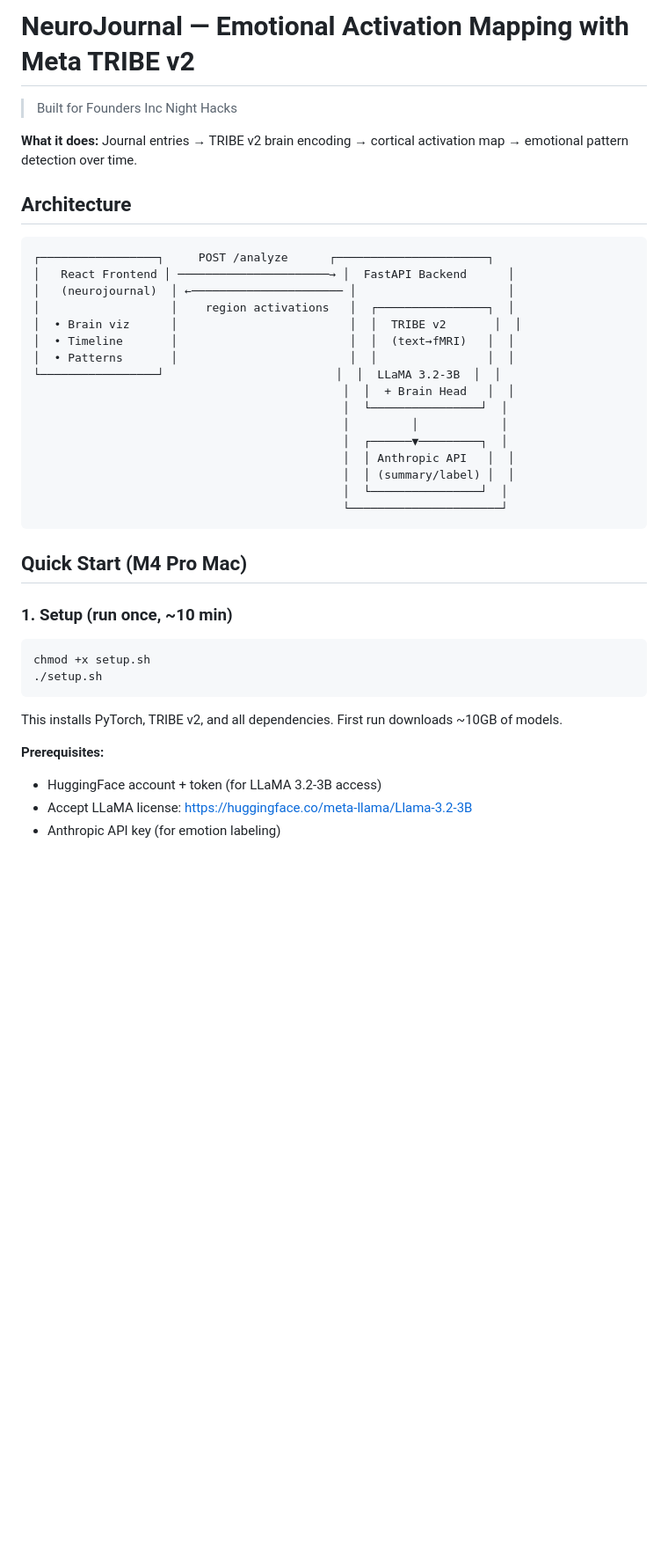
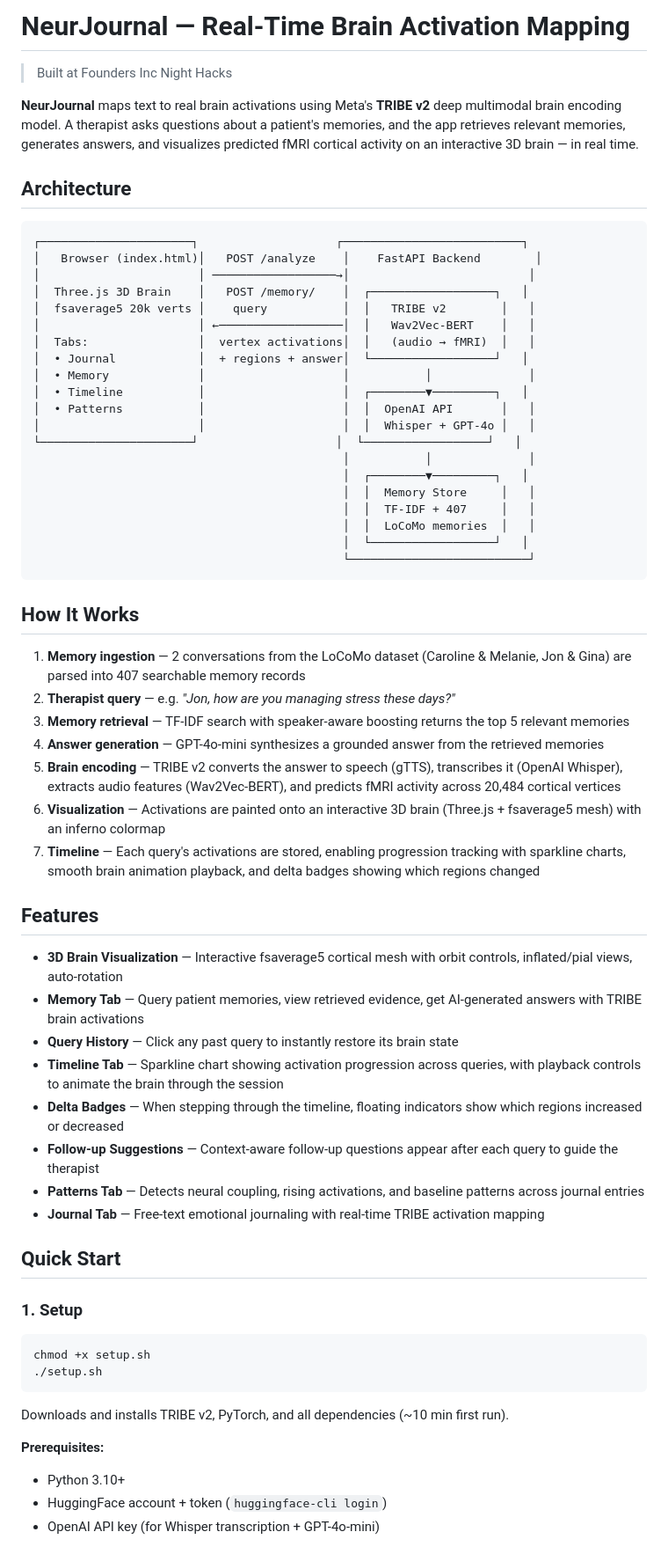
Before and after one commit to deadpanther/neurjournal, a Markdown page: README.md, the part around one of its changes. Shown at 88% size. Rendered like a GitHub page; blank space fills up the shorter version.

````diff
--- a/README.md
+++ b/README.md
@@ -1,43 +1,68 @@
-# NeuroJournal — Emotional Activation Mapping with Meta TRIBE v2
+# NeurJournal — Real-Time Brain Activation Mapping
 
-> Built for Founders Inc Night Hacks
+> Built at Founders Inc Night Hacks
 
-**What it does:** Journal entries → TRIBE v2 brain encoding → cortical activation map → emotional pattern detection over time.
+**NeurJournal** maps text to real brain activations using Meta's **TRIBE v2** deep multimodal brain encoding model. A therapist asks questions about a patient's memories, and the app retrieves relevant memories, generates answers, and visualizes predicted fMRI cortical activity on an interactive 3D brain — in real time.
 
 ## Architecture
 
 ```
-┌─────────────────┐     POST /analyze      ┌──────────────────────┐
-│   React Frontend │ ──────────────────────→ │  FastAPI Backend      │
-│   (neurojournal)  │ ←────────────────────── │                      │
-│                   │    region activations   │  ┌────────────────┐  │
-│  • Brain viz      │                         │  │  TRIBE v2       │  │
-│  • Timeline       │                         │  │  (text→fMRI)   │  │
-│  • Patterns       │                         │  │                │  │
-└─────────────────┘                         │  │  LLaMA 3.2-3B  │  │
-                                             │  │  + Brain Head   │  │
-                                             │  └────────────────┘  │
-                                             │         │            │
-                                             │  ┌──────▼─────────┐  │
-                                             │  │ Anthropic API   │  │
-                                             │  │ (summary/label) │  │
-                                             │  └────────────────┘  │
-                                             └──────────────────────┘
+┌──────────────────────┐                    ┌──────────────────────────┐
+│   Browser (index.html)│   POST /analyze    │    FastAPI Backend        │
+│                       │ ──────────────────→│                          │
+│  Three.js 3D Brain    │   POST /memory/    │  ┌──────────────────┐   │
+│  fsaverage5 20k verts │    query           │  │   TRIBE v2        │   │
+│                       │ ←──────────────────│  │   Wav2Vec-BERT    │   │
+│  Tabs:                │  vertex activations│  │   (audio → fMRI)  │   │
+│  • Journal            │  + regions + answer│  └──────────────────┘   │
+│  • Memory             │                    │           │              │
+│  • Timeline           │                    │  ┌────────▼─────────┐   │
+│  • Patterns           │                    │  │  OpenAI API       │   │
+│                       │                    │  │  Whisper + GPT-4o │   │
+└──────────────────────┘                    │  └──────────────────┘   │
+                                             │           │              │
+                                             │  ┌────────▼─────────┐   │
+                                             │  │  Memory Store     │   │
+                                             │  │  TF-IDF + 407     │   │
+                                             │  │  LoCoMo memories  │   │
+                                             │  └──────────────────┘   │
+                                             └──────────────────────────┘
 ```
 
-## Quick Start (M4 Pro Mac)
+## How It Works
 
-### 1. Setup (run once, ~10 min)
+1. **Memory ingestion** — 2 conversations from the LoCoMo dataset (Caroline & Melanie, Jon & Gina) are parsed into 407 searchable memory records
+2. **Therapist query** — e.g. *"Jon, how are you managing stress these days?"*
+3. **Memory retrieval** — TF-IDF search with speaker-aware boosting returns the top 5 relevant memories
+4. **Answer generation** — GPT-4o-mini synthesizes a grounded answer from the retrieved memories
+5. **Brain encoding** — TRIBE v2 converts the answer to speech (gTTS), transcribes it (OpenAI Whisper), extracts audio features (Wav2Vec-BERT), and predicts fMRI activity across 20,484 cortical vertices
+6. **Visualization** — Activations are painted onto an interactive 3D brain (Three.js + fsaverage5 mesh) with an inferno colormap
+7. **Timeline** — Each query's activations are stored, enabling progression tracking with sparkline charts, smooth brain animation playback, and delta badges showing which regions changed
+
+## Features
+
+- **3D Brain Visualization** — Interactive fsaverage5 cortical mesh with orbit controls, inflated/pial views, auto-rotation
+- **Memory Tab** — Query patient memories, view retrieved evidence, get AI-generated answers with TRIBE brain activations
+- **Query History** — Click any past query to instantly restore its brain state
+- **Timeline Tab** — Sparkline chart showing activation progression across queries, with playback controls to animate the brain through the session
+- **Delta Badges** — When stepping through the timeline, floating indicators show which regions increased or decreased
+- **Follow-up Suggestions** — Context-aware follow-up questions appear after each query to guide the therapist
+- **Patterns Tab** — Detects neural coupling, rising activations, and baseline patterns across journal entries
+- **Journal Tab** — Free-text emotional journaling with real-time TRIBE activation mapping
+
+## Quick Start
+
+### 1. Setup
 
 ```bash
 chmod +x setup.sh
 ./setup.sh
 ```
 
-This installs PyTorch, TRIBE v2, and all dependencies. First run downloads ~10GB of models.
+Downloads and installs TRIBE v2, PyTorch, and all dependencies (~10 min first run).
 
 **Prerequisites:**
-- HuggingFace account + token (for LLaMA 3.2-3B access)
-- Accept LLaMA license: https://huggingface.co/meta-llama/Llama-3.2-3B
-- Anthropic API key (for emotion labeling)
+- Python 3.10+
+- HuggingFace account + token (`huggingface-cli login`)
+- OpenAI API key (for Whisper transcription + GPT-4o-mini)
 
````
Also changed, not shown: other parts of README.md (+56 -37 lines).
